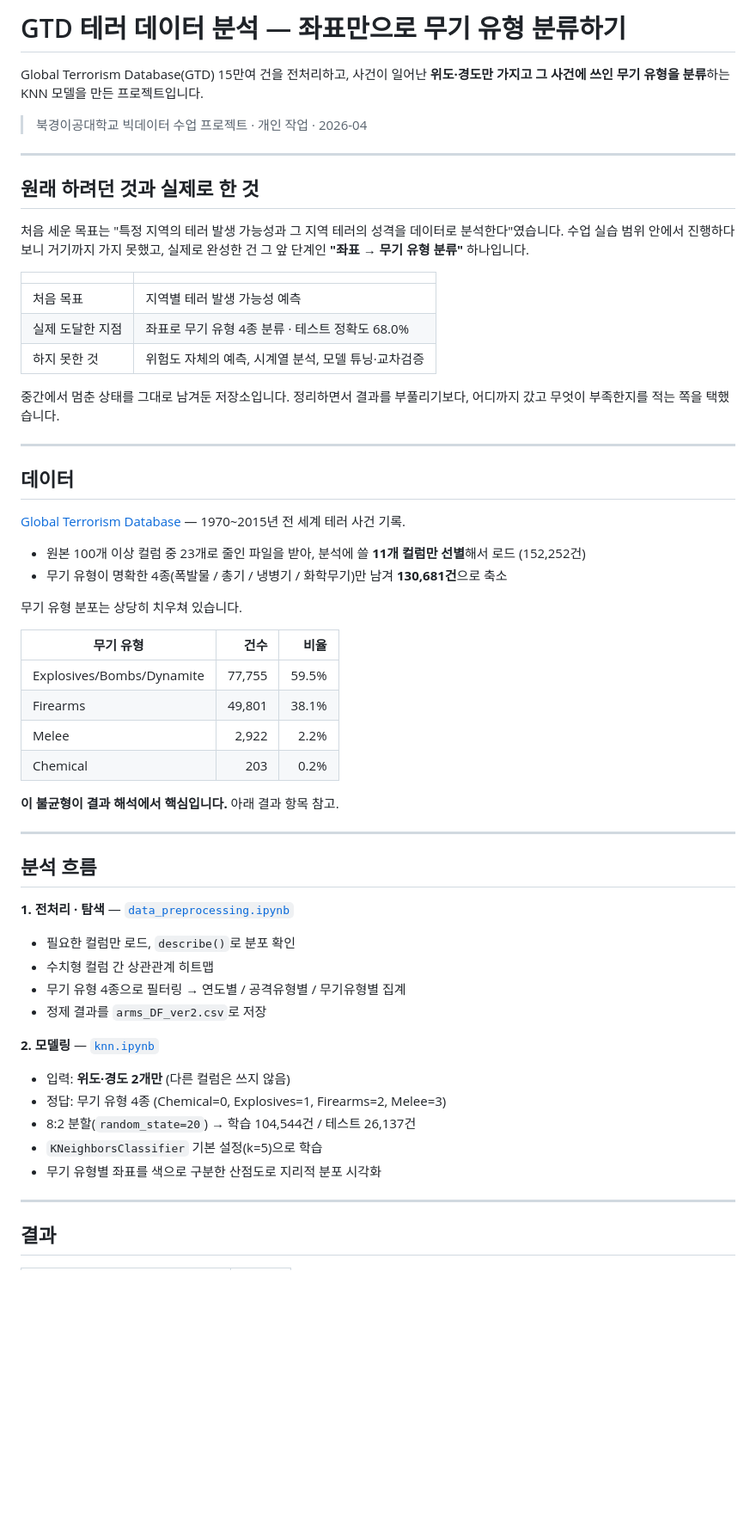
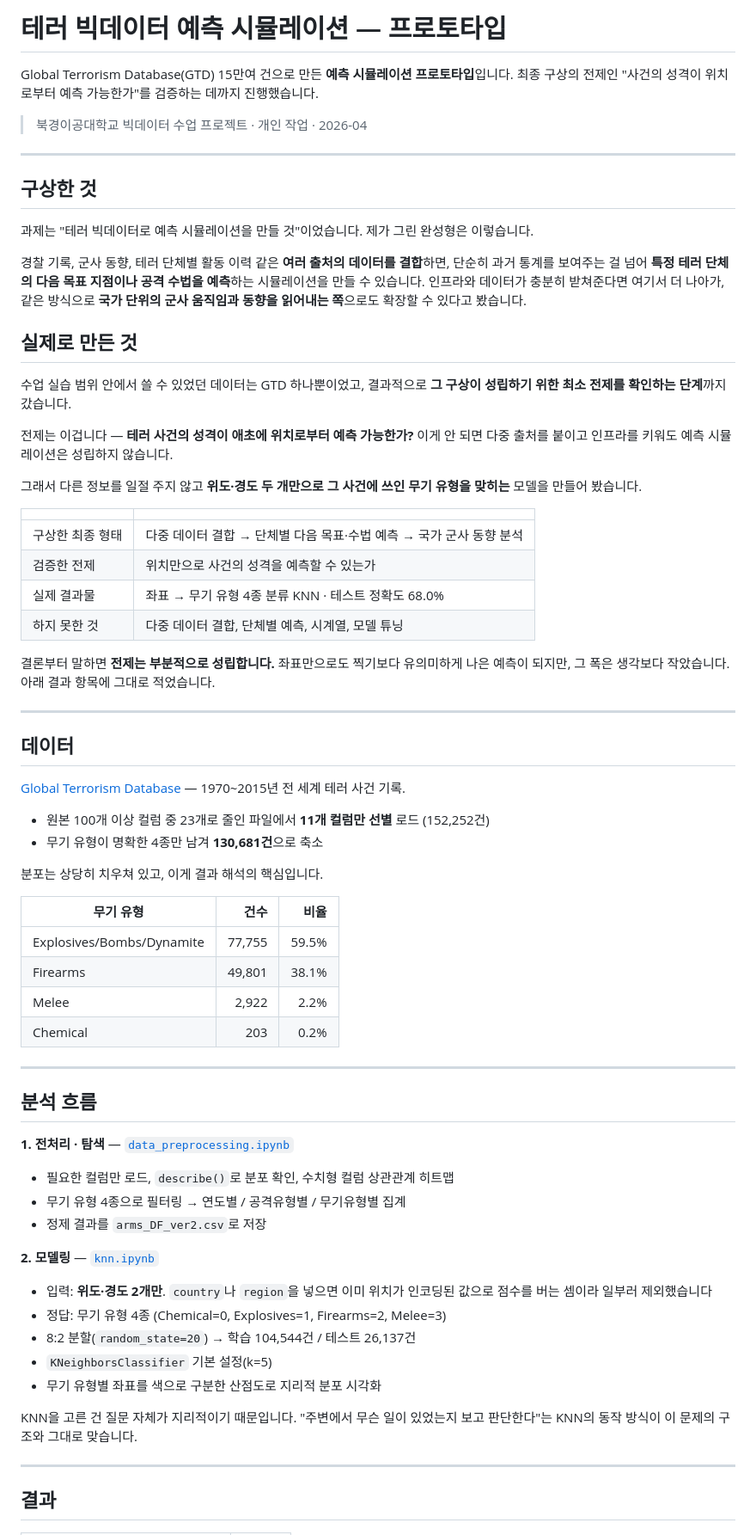
Before and after one commit to noviz-domino/data-value-sandbox, a Markdown page: README.md, the part around one of its changes. Shown at 86% size. GitHub-like rendering; blank space fills up the shorter version.

Commit message:
docs: 프로젝트 목표를 예측 시뮬레이션으로 정정
무기유형 분류는 프로젝트의 정체성이 아니라, 전체 구상이 성립하기 위한
전제(위치가 사건 성격을 예측하는가)를 검증한 결과물임을 명확히 함.
다중 데이터 결합과 단체별 예측이라는 최종 구상, 그리고 실제로는
gname 컬럼을 놓친 점을 함께 기록.

```diff
--- a/README.md
+++ b/README.md
@@ -1,22 +1,33 @@
-# GTD 테러 데이터 분석 — 좌표만으로 무기 유형 분류하기
+# 테러 빅데이터 예측 시뮬레이션 — 프로토타입
 
-Global Terrorism Database(GTD) 15만여 건을 전처리하고, 사건이 일어난 **위도·경도만 가지고 그 사건에 쓰인 무기 유형을 분류**하는 KNN 모델을 만든 프로젝트입니다.
+Global Terrorism Database(GTD) 15만여 건으로 만든 **예측 시뮬레이션 프로토타입**입니다. 최종 구상의 전제인 "사건의 성격이 위치로부터 예측 가능한가"를 검증하는 데까지 진행했습니다.
 
 > 북경이공대학교 빅데이터 수업 프로젝트 · 개인 작업 · 2026-04
 
 ---
 
-## 원래 하려던 것과 실제로 한 것
+## 구상한 것
 
-처음 세운 목표는 "특정 지역의 테러 발생 가능성과 그 지역 테러의 성격을 데이터로 분석한다"였습니다. 수업 실습 범위 안에서 진행하다 보니 거기까지 가지 못했고, 실제로 완성한 건 그 앞 단계인 **"좌표 → 무기 유형 분류"** 하나입니다.
+과제는 "테러 빅데이터로 예측 시뮬레이션을 만들 것"이었습니다. 제가 그린 완성형은 이렇습니다.
+
+경찰 기록, 군사 동향, 테러 단체별 활동 이력 같은 **여러 출처의 데이터를 결합**하면, 단순히 과거 통계를 보여주는 걸 넘어 **특정 테러 단체의 다음 목표 지점이나 공격 수법을 예측**하는 시뮬레이션을 만들 수 있습니다. 인프라와 데이터가 충분히 받쳐준다면 여기서 더 나아가, 같은 방식으로 **국가 단위의 군사 움직임과 동향을 읽어내는 쪽**으로도 확장할 수 있다고 봤습니다.
+
+## 실제로 만든 것
+
+수업 실습 범위 안에서 쓸 수 있었던 데이터는 GTD 하나뿐이었고, 결과적으로 **그 구상이 성립하기 위한 최소 전제를 확인하는 단계**까지 갔습니다.
+
+전제는 이겁니다 — **테러 사건의 성격이 애초에 위치로부터 예측 가능한가?** 이게 안 되면 다중 출처를 붙이고 인프라를 키워도 예측 시뮬레이션은 성립하지 않습니다.
+
+그래서 다른 정보를 일절 주지 않고 **위도·경도 두 개만으로 그 사건에 쓰인 무기 유형을 맞히는** 모델을 만들어 봤습니다.
 
 | | |
 |---|---|
-| 처음 목표 | 지역별 테러 발생 가능성 예측 |
-| 실제 도달한 지점 | 좌표로 무기 유형 4종 분류 · 테스트 정확도 68.0% |
-| 하지 못한 것 | 위험도 자체의 예측, 시계열 분석, 모델 튜닝·교차검증 |
+| 구상한 최종 형태 | 다중 데이터 결합 → 단체별 다음 목표·수법 예측 → 국가 군사 동향 분석 |
+| 검증한 전제 | 위치만으로 사건의 성격을 예측할 수 있는가 |
+| 실제 결과물 | 좌표 → 무기 유형 4종 분류 KNN · 테스트 정확도 68.0% |
+| 하지 못한 것 | 다중 데이터 결합, 단체별 예측, 시계열, 모델 튜닝 |
 
-중간에서 멈춘 상태를 그대로 남겨둔 저장소입니다. 정리하면서 결과를 부풀리기보다, 어디까지 갔고 무엇이 부족한지를 적는 쪽을 택했습니다.
+결론부터 말하면 **전제는 부분적으로 성립합니다.** 좌표만으로도 찍기보다 유의미하게 나은 예측이 되지만, 그 폭은 생각보다 작았습니다. 아래 결과 항목에 그대로 적었습니다.
 
 ---
 
@@ -24,10 +35,10 @@ Global Terrorism Database(GTD) 15만여 건을 전처리하고, 사건이 일어
 
 [Global Terrorism Database](https://www.start.umd.edu/gtd/) — 1970~2015년 전 세계 테러 사건 기록.
 
-- 원본 100개 이상 컬럼 중 23개로 줄인 파일을 받아, 분석에 쓸 **11개 컬럼만 선별**해서 로드 (152,252건)
-- 무기 유형이 명확한 4종(폭발물 / 총기 / 냉병기 / 화학무기)만 남겨 **130,681건**으로 축소
+- 원본 100개 이상 컬럼 중 23개로 줄인 파일에서 **11개 컬럼만 선별** 로드 (152,252건)
+- 무기 유형이 명확한 4종만 남겨 **130,681건**으로 축소
 
-무기 유형 분포는 상당히 치우쳐 있습니다.
+분포는 상당히 치우쳐 있고, 이게 결과 해석의 핵심입니다.
 
 | 무기 유형 | 건수 | 비율 |
 |---|---:|---:|
@@ -36,26 +47,25 @@ Global Terrorism Database(GTD) 15만여 건을 전처리하고, 사건이 일어
 | Melee | 2,922 | 2.2% |
 | Chemical | 203 | 0.2% |
 
-**이 불균형이 결과 해석에서 핵심입니다.** 아래 결과 항목 참고.
-
 ---
 
 ## 분석 흐름
 
 **1. 전처리 · 탐색** — [`data_preprocessing.ipynb`](data_preprocessing.ipynb)
 
-- 필요한 컬럼만 로드, `describe()`로 분포 확인
-- 수치형 컬럼 간 상관관계 히트맵
+- 필요한 컬럼만 로드, `describe()`로 분포 확인, 수치형 컬럼 상관관계 히트맵
 - 무기 유형 4종으로 필터링 → 연도별 / 공격유형별 / 무기유형별 집계
 - 정제 결과를 `arms_DF_ver2.csv`로 저장
 
 **2. 모델링** — [`knn.ipynb`](knn.ipynb)
 
-- 입력: **위도·경도 2개만** (다른 컬럼은 쓰지 않음)
+- 입력: **위도·경도 2개만**. `country`나 `region`을 넣으면 이미 위치가 인코딩된 값으로 점수를 버는 셈이라 일부러 제외했습니다
 - 정답: 무기 유형 4종 (Chemical=0, Explosives=1, Firearms=2, Melee=3)
 - 8:2 분할(`random_state=20`) → 학습 104,544건 / 테스트 26,137건
-- `KNeighborsClassifier` 기본 설정(k=5)으로 학습
+- `KNeighborsClassifier` 기본 설정(k=5)
 - 무기 유형별 좌표를 색으로 구분한 산점도로 지리적 분포 시각화
+
+KNN을 고른 건 질문 자체가 지리적이기 때문입니다. "주변에서 무슨 일이 있었는지 보고 판단한다"는 KNN의 동작 방식이 이 문제의 구조와 그대로 맞습니다.
 
 ---
 
```
Also changed, not shown: other parts of README.md (+11 -8 lines), docs/DEVLOG.md (+5 -3 lines), docs/PLAN.md (+21 -8 lines).
